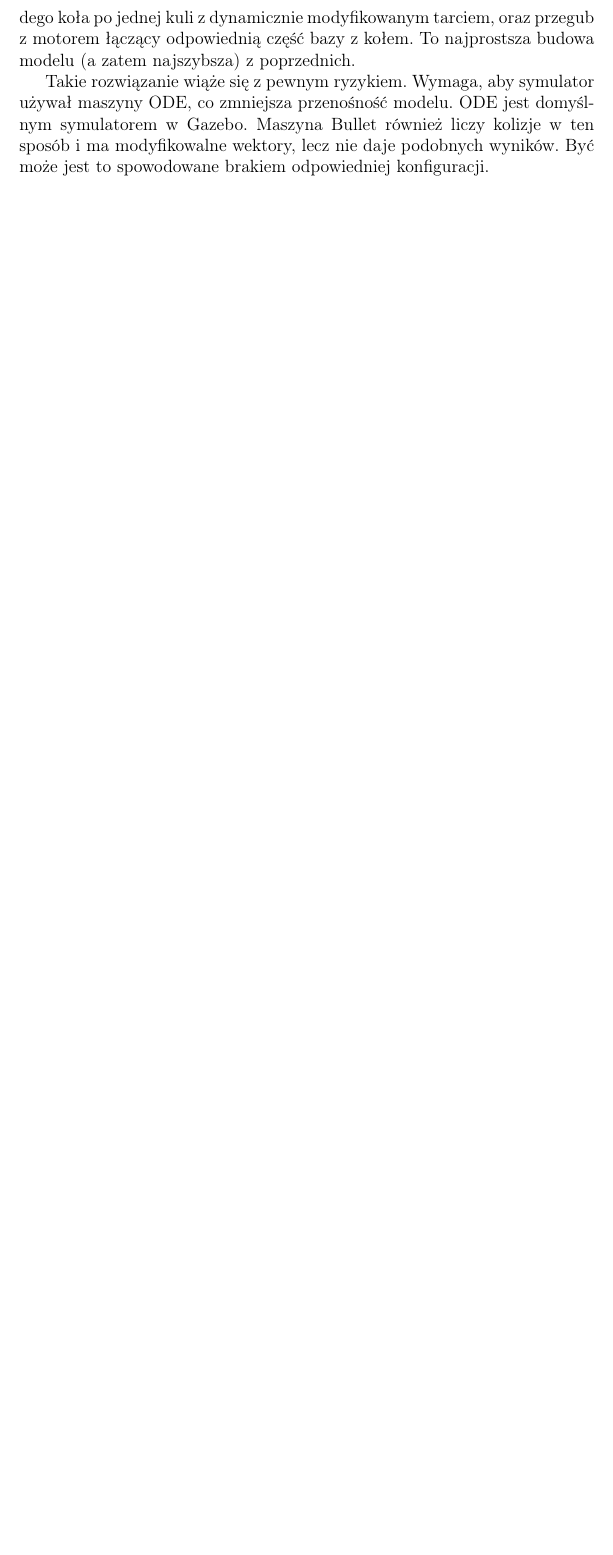
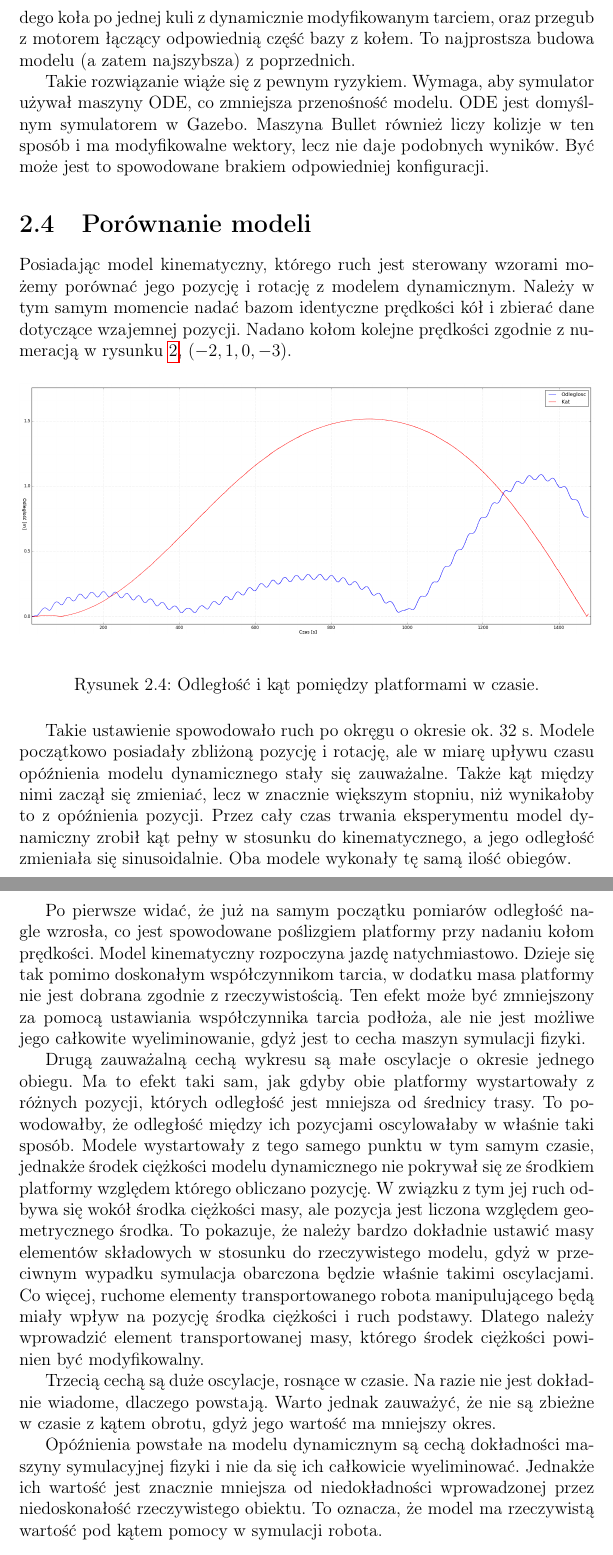
Before and after one commit to Antyradek/omnivelma, a LaTeX thesis (docs/main.tex, which reads docs/model.tex): part of page 27 of 28 before the commit and two parts of pages 27 and 28 of 30 after it, the two joined at a grey line, cut so that both start at the same text, the shorter picture padded with empty space. Compiled offline with pdfLaTeX.

Commit message:
Dodaj porównanie platform

```diff
--- a/docs/model.tex
+++ b/docs/model.tex
@@ -243,7 +244,44 @@ Takie rozwiązanie wiąże się z pewnym ryzykiem.
 Wymaga, aby symulator używał maszyny ODE, co zmniejsza przenośność modelu. ODE jest domyślnym symulatorem w Gazebo.
 Maszyna Bullet również liczy kolizje w ten sposób i ma modyfikowalne wektory, lecz nie daje podobnych wyników. Być może jest to spowodowane brakiem odpowiedniej konfiguracji.
 
-%TODO porównanie modelu z kinematycznym
+\section{Porównanie modeli}
+Posiadając model kinematyczny, którego ruch jest sterowany wzorami możemy porównać jego pozycję i rotację z modelem dynamicznym.
+Należy w tym samym momencie nadać bazom identyczne prędkości kół i zbierać dane dotyczące wzajemnej pozycji.
+Nadano kołom kolejne prędkości zgodnie z numeracją w rysunku \ref{graphics:base_dims}, $(-2 , 1 , 0 , -3)$.
+
+\begin{figure}[H]
+\centering
+ \includegraphics[width=\textwidth]{graphics/test1.png}
+\caption{Odległość i kąt pomiędzy platformami w czasie.}
+\end{figure}
+
+Takie ustawienie spowodowało ruch po okręgu o okresie ok. 32 s.
+Modele początkowo posiadały zbliżoną pozycję i rotację, ale w miarę upływu czasu opóźnienia modelu dynamicznego stały się zauważalne.
+Także kąt między nimi zaczął się zmieniać, lecz w znacznie większym stopniu, niż wynikałoby to z opóźnienia pozycji.
+Przez cały czas trwania eksperymentu model dynamiczny zrobił kąt pełny w stosunku do kinematycznego, a jego odległość zmieniała się sinusoidalnie.
+Oba modele wykonały tę samą ilość obiegów.
+
+Po pierwsze widać, że już na samym początku pomiarów odległość nagle wzrosła, co jest spowodowane poślizgiem platformy przy nadaniu kołom prędkości.
+Model kinematyczny rozpoczyna jazdę natychmiastowo.
+Dzieje się tak pomimo doskonałym współczynnikom tarcia, w dodatku masa platformy nie jest dobrana zgodnie z rzeczywistością.
+Ten efekt może być zmniejszony za pomocą ustawiania współczynnika tarcia podłoża, ale nie jest możliwe jego całkowite wyeliminowanie, gdyż jest to cecha maszyn symulacji fizyki.
+
+Drugą zauważalną cechą wykresu są małe oscylacje o okresie jednego obiegu.
+Ma to efekt taki sam, jak gdyby obie platformy wystartowały z różnych pozycji, których odległość jest mniejsza od średnicy trasy.
+To powodowałby, że odległość między ich pozycjami oscylowałaby w właśnie taki sposób.
+Modele wystartowały z tego samego punktu w tym samym czasie, jednakże środek ciężkości modelu dynamicznego nie pokrywał się ze środkiem platformy względem którego obliczano pozycję.
+W związku z tym jej ruch odbywa się wokół środka ciężkości masy, ale pozycja jest liczona względem geometrycznego środka.
+To pokazuje, że należy bardzo dokładnie ustawić masy elementów składowych w stosunku do rzeczywistego modelu, gdyż w przeciwnym wypadku symulacja obarczona będzie właśnie takimi oscylacjami.
+Co więcej, ruchome elementy transportowanego robota manipulującego będą miały wpływ na pozycję środka ciężkości i ruch podstawy.
+Dlatego należy wprowadzić element transportowanej masy, którego środek ciężkości powinien być modyfikowalny.
+
+Trzecią cechą są duże oscylacje, rosnące w czasie.
+Na razie nie jest dokładnie wiadome, dlaczego powstają.
+Warto jednak zauważyć, że nie są zbieżne w czasie z kątem obrotu, gdyż jego wartość ma mniejszy okres.
+
+Opóźnienia powstałe na modelu dynamicznym są cechą dokładności maszyny symulacyjnej fizyki i nie da się ich całkowicie wyeliminować.
+Jednakże ich wartość jest znacznie mniejsza od niedokładności wprowadzonej przez niedoskonałość rzeczywistego obiektu.
+To oznacza, że model ma rzeczywistą wartość pod kątem pomocy w symulacji robota.
 
 \section{Podsumowanie}
 W kolejnych przygotowaniach do pracy udało się przetestować różne sposoby modelowania bazy, znaleźć najlepszy działający i stworzyć modele.
```
Also changed, not shown: docs/graphics/agent.pdf, docs/graphics/base_dims.pdf, docs/graphics/base_front.pdf, docs/graphics/base_side.pdf, docs/graphics/base_top.pdf, docs/graphics/base_vects.pdf, docs/graphics/friction.pdf, docs/graphics/kuka_youbot.png, docs/graphics/mecanum_dirs.pdf, docs/graphics/pw_logo.jpg, docs/graphics/test1.png (added), docs/graphics/weiti_logo.pdf, docs/graphics/wheel.pdf, docs/model.tex (14 more changed lines), 8 other files.
